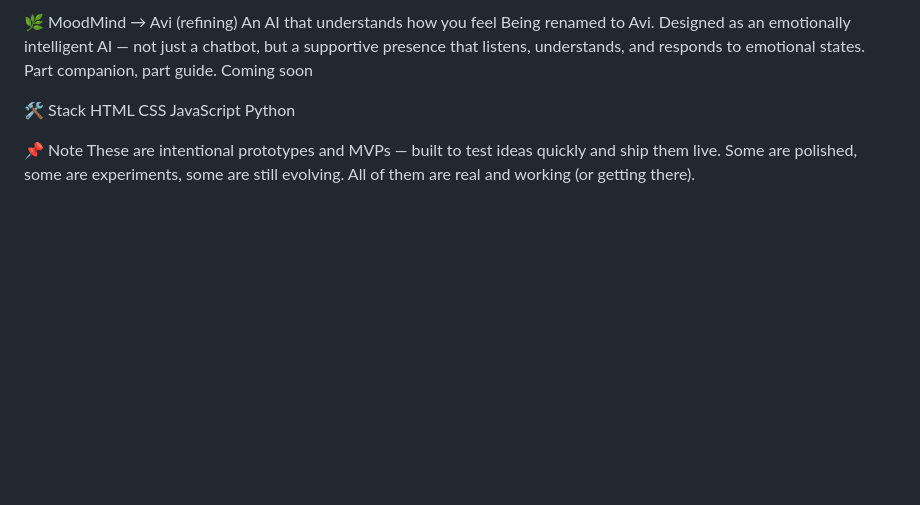
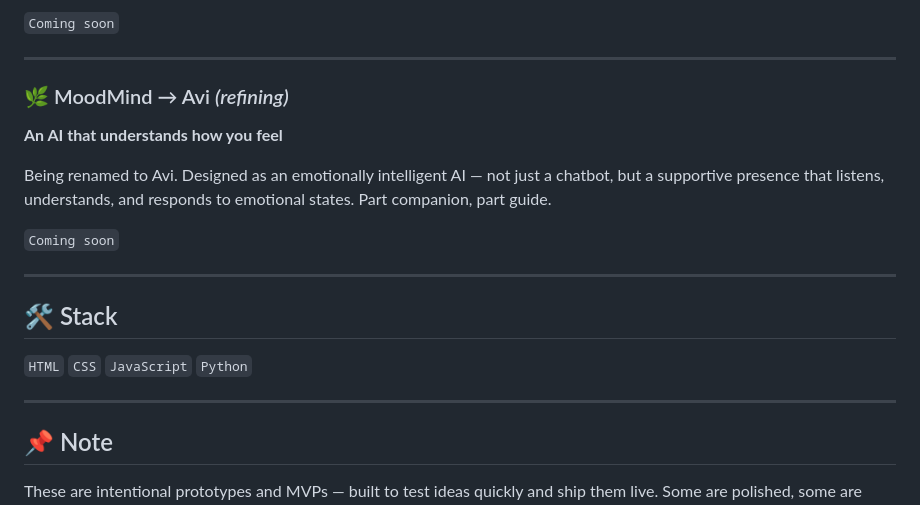
Before and after one commit to rivcoder/Web-Innovations, a Markdown page: README.md, the part around one of its changes. Drawn GitHub-style; blank space fills up the shorter version.

```diff
--- a/README.md
+++ b/README.md
@@ -54,11 +74,23 @@ Coming soon
 
-🌿 MoodMind → Avi (refining)
-An AI that understands how you feel
+`Coming soon`
+
+---
+
+### 🌿 MoodMind → Avi *(refining)*
+**An AI that understands how you feel**
+
 Being renamed to Avi. Designed as an emotionally intelligent AI — not just a chatbot, but a supportive presence that listens, understands, and responds to emotional states. Part companion, part guide.
-Coming soon
 
-🛠 Stack
-HTML CSS JavaScript Python
+`Coming soon`
 
-📌 Note
+---
+
+## 🛠 Stack
+
+`HTML` `CSS` `JavaScript` `Python`
+
+---
+
+## 📌 Note
+
 These are intentional prototypes and MVPs — built to test ideas quickly and ship them live. Some are polished, some are experiments, some are still evolving. All of them are real and working (or getting there).
```
Also changed, not shown: other parts of README.md (+48 -28 lines).
